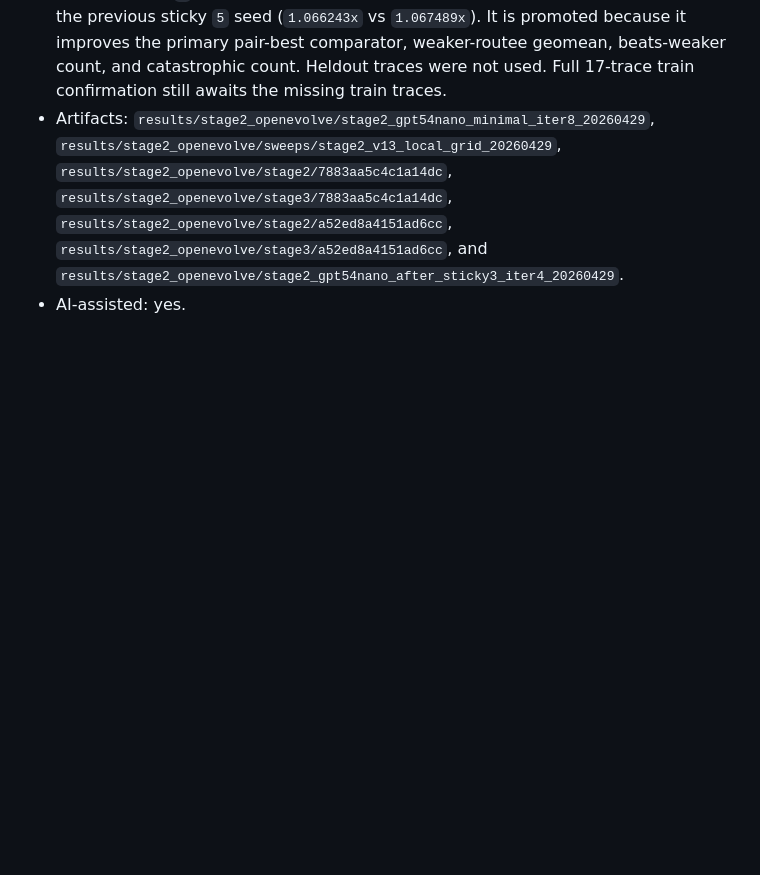
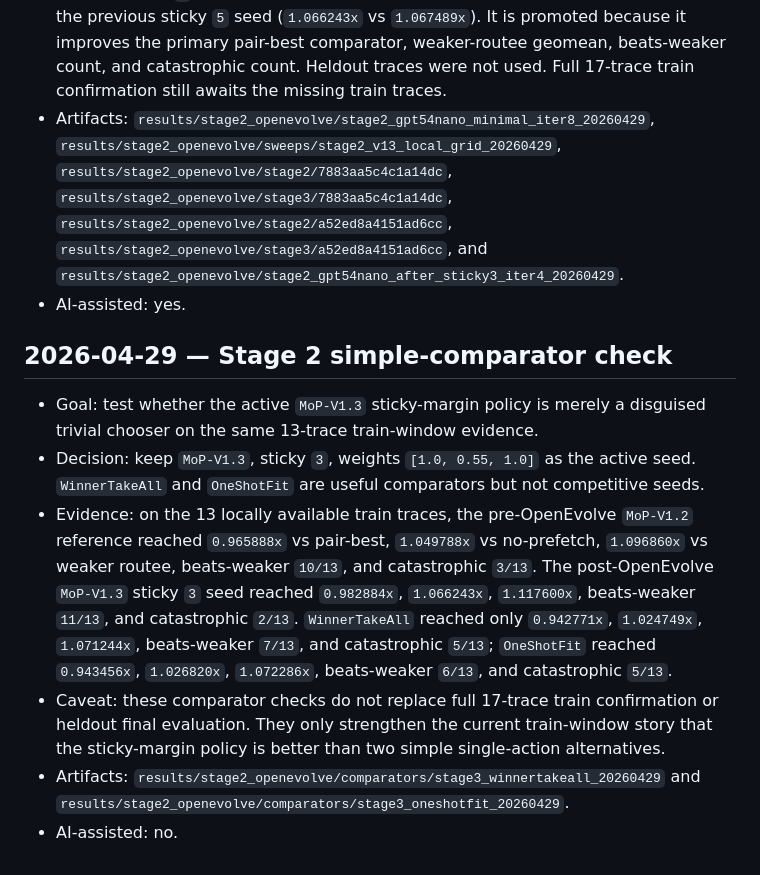
Before and after one commit to GithuBarry/Mixture-of-Prefetchers, a Markdown page: docs/operational/transparency_log.md, the part around the change. Drawn GitHub-style; blank space fills up the shorter version.

Commit message:
Document Stage 2 comparator check

```diff
--- a/docs/operational/transparency_log.md
+++ b/docs/operational/transparency_log.md
@@ -496,3 +496,27 @@ Format:
   `results/stage2_openevolve/stage3/a52ed8a4151ad6cc`, and
   `results/stage2_openevolve/stage2_gpt54nano_after_sticky3_iter4_20260429`.
 - AI-assisted: yes.
+
+## 2026-04-29 — Stage 2 simple-comparator check
+
+- Goal: test whether the active `MoP-V1.3` sticky-margin policy is merely a
+  disguised trivial chooser on the same 13-trace train-window evidence.
+- Decision: keep `MoP-V1.3`, sticky `3`, weights `[1.0, 0.55, 1.0]` as the
+  active seed. `WinnerTakeAll` and `OneShotFit` are useful comparators but not
+  competitive seeds.
+- Evidence: on the 13 locally available train traces, the pre-OpenEvolve
+  `MoP-V1.2` reference reached `0.965888x` vs pair-best, `1.049788x` vs
+  no-prefetch, `1.096860x` vs weaker routee, beats-weaker `10/13`, and
+  catastrophic `3/13`. The post-OpenEvolve `MoP-V1.3` sticky `3` seed reached
+  `0.982884x`, `1.066243x`, `1.117600x`, beats-weaker `11/13`, and
+  catastrophic `2/13`. `WinnerTakeAll` reached only `0.942771x`, `1.024749x`,
+  `1.071244x`, beats-weaker `7/13`, and catastrophic `5/13`; `OneShotFit`
+  reached `0.943456x`, `1.026820x`, `1.072286x`, beats-weaker `6/13`, and
+  catastrophic `5/13`.
+- Caveat: these comparator checks do not replace full 17-trace train
+  confirmation or heldout final evaluation. They only strengthen the current
+  train-window story that the sticky-margin policy is better than two simple
+  single-action alternatives.
+- Artifacts: `results/stage2_openevolve/comparators/stage3_winnertakeall_20260429`
+  and `results/stage2_openevolve/comparators/stage3_oneshotfit_20260429`.
+- AI-assisted: no.
```
Also changed, not shown: docs/decisions/stage2_policy_sweep.md (+29 -10 lines).
